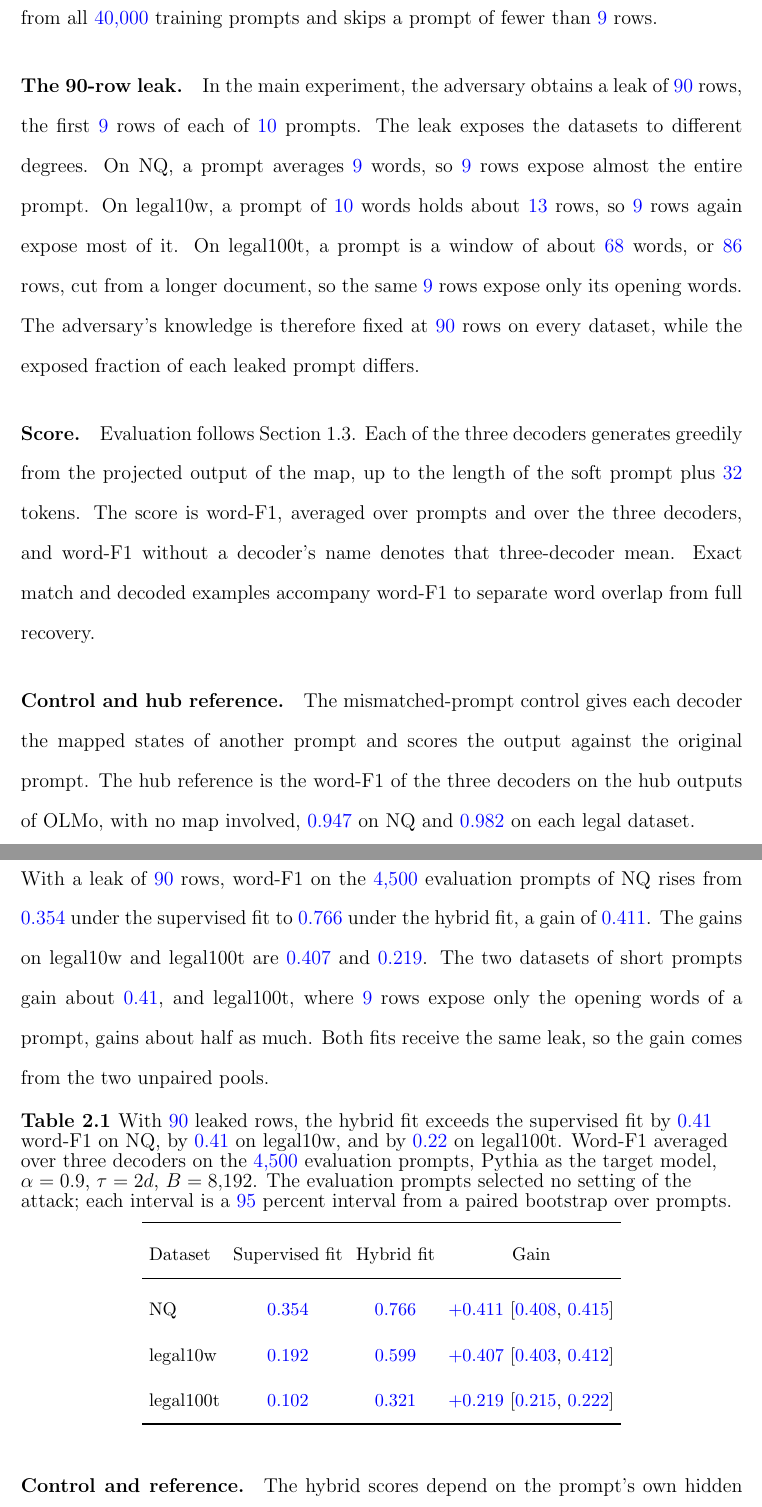
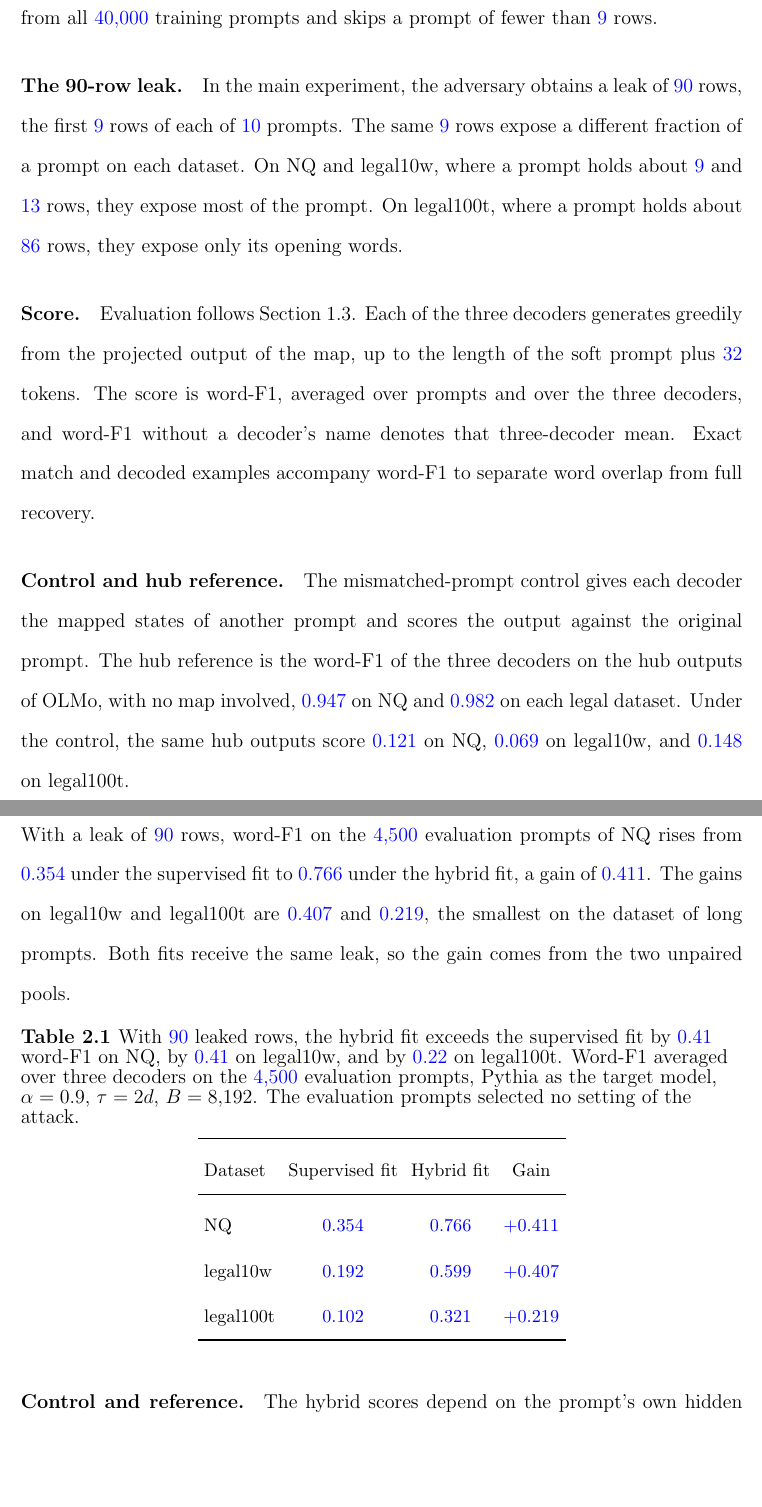
Before and after one commit to pdang468/writing_proposal_dec26, a LaTeX thesis (main.tex, which reads chapters/ch4_weak_supervised_attack/s3_setup.tex, chapters/ch4_weak_supervised_attack/s4_main_result.tex): two parts of pages 29 and 30 of 43, joined at a grey line, cut so that both start at the same text, the shorter picture padded with empty space. Compiled offline with pdfLaTeX.

Commit message:
ch4: 90-row leak paragraph shortened; hub control scores in the setup; main-result sentence lightened; intervals out of the main table

```diff
--- a/chapters/ch4_weak_supervised_attack/s3_setup.tex
+++ b/chapters/ch4_weak_supervised_attack/s3_setup.tex
@@ -8,11 +8,9 @@ One half supplies the target model's unpaired pool as hidden states, and the oth
 A leak draws its prompts at random from all \vf{40{,}000} training prompts and skips a prompt of fewer than \vf{9} rows. % src: src/v7_2/anchors_linear.py (span_start_pairs: the first prompts in a random order that hold at least 9 rows)
 
 \paragraph{The 90-row leak.} In the main experiment, the adversary obtains a leak of \vf{90} rows, the first \vf{9} rows of each of \vf{10} prompts.
-The leak exposes the datasets to different degrees.
-On NQ, a prompt averages \vf{9} words, so \vf{9} rows expose almost the entire prompt.
-On legal10w, a prompt of \vf{10} words holds about \vf{13} rows, so \vf{9} rows again expose most of it. % src: results/legal10w/v7_2/main/v8_6-summary.json rows[*] (1, 3, 5, 10, 30, 100 prompts: 12, 34, 55, 125, 390, 1305 rows; E +0.0055, +0.2723, +0.300, +0.332, +0.220, +0.051; job 1595870, seed 1)
-On legal100t, a prompt is a window of about \vf{68} words, or \vf{86} rows, cut from a longer document, so the same \vf{9} rows expose only its opening words. % src: artifacts/legal128w/v3/manifests/main-splits.jsonl window_words, validation split (mean 67.6); results/legal128w/v7_2/main/v8_6-summary.json rows[*].pairs (8612 rows for 100 prompts)
-The adversary's knowledge is therefore fixed at \vf{90} rows on every dataset, while the exposed fraction of each leaked prompt differs.
+The same \vf{9} rows expose a different fraction of a prompt on each dataset.
+On NQ and legal10w, where a prompt holds about \vf{9} and \vf{13} rows, they expose most of the prompt. % src: results/legal10w/v7_2/main/v8_6-summary.json rows[*] (1, 3, 5, 10, 30, 100 prompts: 12, 34, 55, 125, 390, 1305 rows; E +0.0055, +0.2723, +0.300, +0.332, +0.220, +0.051; job 1595870, seed 1)
+On legal100t, where a prompt holds about \vf{86} rows, they expose only its opening words. % src: artifacts/legal128w/v3/manifests/main-splits.jsonl window_words, validation split (mean 67.6); results/legal128w/v7_2/main/v8_6-summary.json rows[*].pairs (8612 rows for 100 prompts)
 
 \paragraph{Score.} Evaluation follows Section~\ref{sec:hub:eval}.
 Each of the three decoders generates greedily from the projected output of the map, up to the length of the soft prompt plus \vf{32} tokens.
@@ -21,6 +19,7 @@ Exact match and decoded examples accompany word-F1 to separate word overlap from
 
 \paragraph{Control and hub reference.} The mismatched-prompt control gives each decoder the mapped states of another prompt and scores the output against the original prompt.
 The hub reference is the word-F1 of the three decoders on the hub outputs of OLMo, with no map involved, \vf{0.947} on NQ and \vf{0.982} on each legal dataset. % src: results/{v7_2,legal10w/v7_2,legal128w/v7_2}/main/hub-dev-eval-m32.json olmo_source_mean.hub (0.9468, 0.9821, 0.9821), 500 selection prompts, generation cap rows+32
+Under the control, the same hub outputs score \vf{0.121} on NQ, \vf{0.069} on legal10w, and \vf{0.148} on legal100t. % src: same files, olmo_source_mean.wrong (0.1212, 0.0694, 0.1484), 500 selection prompts
 
 \paragraph{Settings.} The hybrid fit has three settings, the supervision fraction $\alpha$, the temperature $\tau$, and the batch size $B$ of the matching term.
 The \vf{5{,}000} validation prompts of a dataset are divided into two sets.
--- a/chapters/ch4_weak_supervised_attack/s4_main_result.tex
+++ b/chapters/ch4_weak_supervised_attack/s4_main_result.tex
@@ -2,14 +2,13 @@
 
 Unpaired matching raises reconstruction word-F1 on all three datasets (Table~\ref{tab:attack:main}).
 With a leak of \vf{90} rows, word-F1 on the \vf{4{,}500} evaluation prompts of NQ rises from \vf{0.354} under the supervised fit to \vf{0.766} under the hybrid fit, a gain of \vf{0.411}. % src: results/v7_2/main/w46-confirmation-s{1,2,3}.json; results/legal128w/v7_2/main/w46-confirmation-s{1,2,3}.json (means of three seeds); interval computed from results/{v7_2,legal128w/v7_2}/main/mixed-v7_9/confirmation/*/decoding.jsonl (per-prompt word-F1 averaged over three decoders and three seeds; paired bootstrap over 4,500 prompts, 2,000 resamples, seed 20261113) ; results/legal10w/v7_2/main/w46-confirmation-s{1,2,3}.json (supervised 0.1917, hybrid 0.5991; per seed 0.2229, 0.1989, 0.1532 and 0.6028, 0.5952, 0.5993); interval computed from results/legal10w/v7_2/main/mixed-v7_9/confirmation/*/decoding.jsonl (per-prompt word-F1 averaged over three decoders and three seeds; paired bootstrap over 4,500 prompts, 2,000 resamples, seed 20261113: +0.4074 [0.4033, 0.4118])
-The gains on legal10w and legal100t are \vf{0.407} and \vf{0.219}.
-The two datasets of short prompts gain about \vf{0.41}, and legal100t, where \vf{9} rows expose only the opening words of a prompt, gains about half as much.
+The gains on legal10w and legal100t are \vf{0.407} and \vf{0.219}, the smallest on the dataset of long prompts.
 Both fits receive the same leak, so the gain comes from the two unpaired pools.
 
 \begin{table}[H]
 \caption{With \vf{90} leaked rows, the hybrid fit exceeds the supervised fit by \vf{0.41} word-F1 on NQ, by \vf{0.41} on legal10w, and by \vf{0.22} on legal100t.
 Word-F1 averaged over three decoders on the \vf{4{,}500} evaluation prompts, Pythia as the target model, $\alpha = 0.9$, $\tau = 2d$, $B = 8{,}192$.
-The evaluation prompts selected no setting of the attack; each interval is a \vf{95} percent interval from a paired bootstrap over prompts.}
+The evaluation prompts selected no setting of the attack.}
 \label{tab:attack:main}
 \centering
 \small\setlength{\tabcolsep}{4pt}
@@ -17,9 +16,9 @@ The evaluation prompts selected no setting of the attack; each interval is a \vf
 \toprule
 Dataset & Supervised fit & Hybrid fit & Gain \\
 \midrule
-NQ & \vf{0.354} & \vf{0.766} & \vf{$+0.411$} [\vf{0.408}, \vf{0.415}] \\ % src: results/v7_2/main/w46-confirmation-s{1,2,3}.json cells.*.macro_f1 (0.3544, 0.7659)
-legal10w & \vf{0.192} & \vf{0.599} & \vf{$+0.407$} [\vf{0.403}, \vf{0.412}] \\ % src: results/legal10w/v7_2/main/w46-confirmation-s{1,2,3}.json (supervised 0.1917, hybrid 0.5991; per seed 0.2229, 0.1989, 0.1532 and 0.6028, 0.5952, 0.5993); interval computed from results/legal10w/v7_2/main/mixed-v7_9/confirmation/*/decoding.jsonl (per-prompt word-F1 averaged over three decoders and three seeds; paired bootstrap over 4,500 prompts, 2,000 resamples, seed 20261113: +0.4074 [0.4033, 0.4118])
-legal100t & \vf{0.102} & \vf{0.321} & \vf{$+0.219$} [\vf{0.215}, \vf{0.222}] \\ % src: results/legal128w/v7_2/main/w46-confirmation-s{1,2,3}.json (0.1021, 0.3209)
+NQ & \vf{0.354} & \vf{0.766} & \vf{$+0.411$} \\ % src: results/v7_2/main/w46-confirmation-s{1,2,3}.json cells.*.macro_f1 (0.3544, 0.7659)
+legal10w & \vf{0.192} & \vf{0.599} & \vf{$+0.407$} \\ % src: results/legal10w/v7_2/main/w46-confirmation-s{1,2,3}.json (supervised 0.1917, hybrid 0.5991; per seed 0.2229, 0.1989, 0.1532 and 0.6028, 0.5952, 0.5993); interval computed from results/legal10w/v7_2/main/mixed-v7_9/confirmation/*/decoding.jsonl (per-prompt word-F1 averaged over three decoders and three seeds; paired bootstrap over 4,500 prompts, 2,000 resamples, seed 20261113: +0.4074 [0.4033, 0.4118])
+legal100t & \vf{0.102} & \vf{0.321} & \vf{$+0.219$} \\ % src: results/legal128w/v7_2/main/w46-confirmation-s{1,2,3}.json (0.1021, 0.3209)
 \bottomrule
 \end{tabular}
 \end{table}
```
